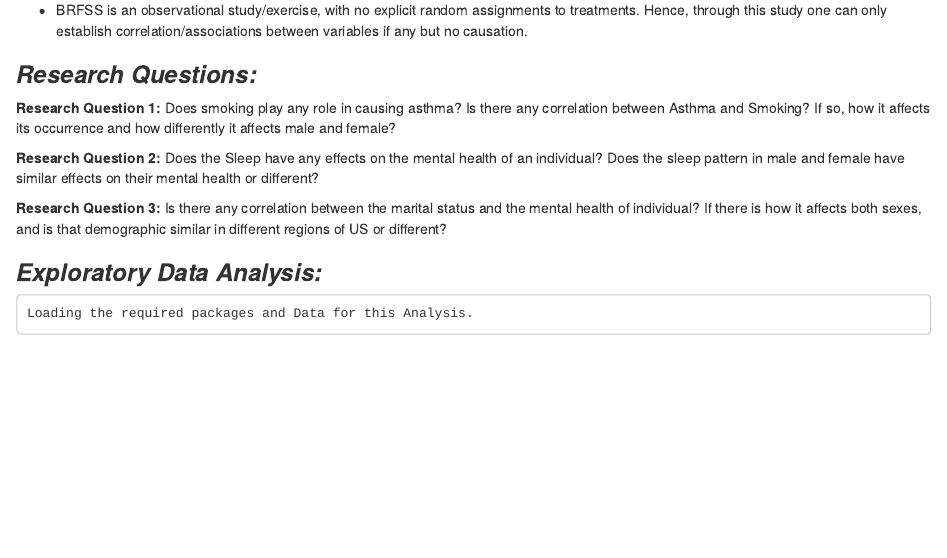
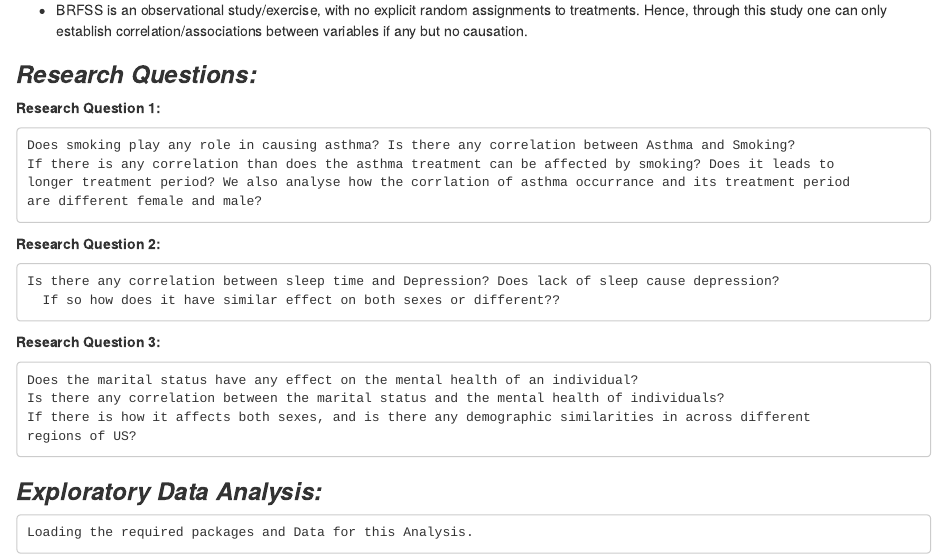
Before and after one commit to Dr-A-Soni/Probability-and-Data-Analysis-Project, an R Markdown document (BRFSS_Data_Analysis_Project.Rmd): the page in a window 1100 px wide, from 1370 px down. The pictures show the output file BRFSS_Data_Analysis_Project.html that the author committed with the source, opened offline.

Commit message:
FIRST COMMIT

```diff
--- a/BRFSS_Data_Analysis_Project.Rmd
+++ b/BRFSS_Data_Analysis_Project.Rmd
@@ -100,16 +100,23 @@ knitr::opts_chunk$set(echo = TRUE)
 ### ***Research Questions:***
 
 **Research Question 1:**
+
     Does smoking play any role in causing asthma? Is there any correlation between Asthma and Smoking?
-    If so, how it affects its occurrence and how differently it affects male and female?
+    If there is any correlation than does the asthma treatment can be affected by smoking? Does it leads to
+    longer treatment period? We also analyse how the corrlation of asthma occurrance and its treatment period
+    are different female and male?
 
 **Research Question 2:**
-    Does the Sleep have any effects on the mental health of an individual? Does the sleep pattern in male and female
-    have similar effects on their mental health or different?
+
+    Is there any correlation between sleep time and Depression? Does lack of sleep cause depression?
+      If so how does it have similar effect on both sexes or different??
 
 **Research Question 3:**
-    Is there any correlation between the marital status and the mental health of individual?
-    If there is how it affects both sexes, and is that demographic similar in different regions of US or different?
+
+    Does the marital status have any effect on the mental health of an individual?
+    Is there any correlation between the marital status and the mental health of individuals?
+    If there is how it affects both sexes, and is there any demographic similarities in across different
+    regions of US?
 
 ### ***Exploratory Data Analysis:***
 
```
Also changed, not shown: BRFSS_Data_Analysis_Project.html.
